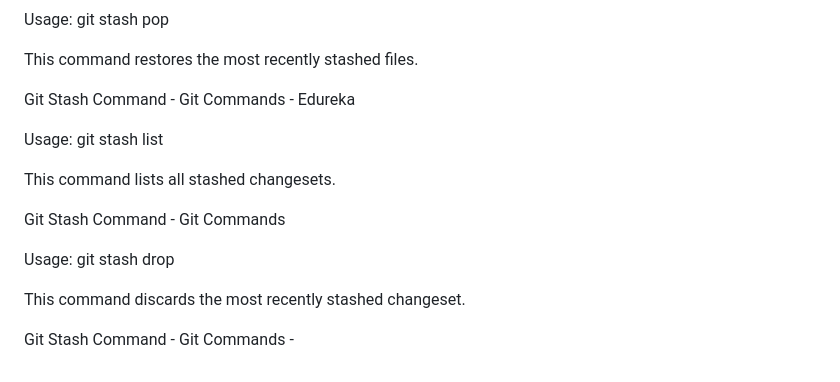
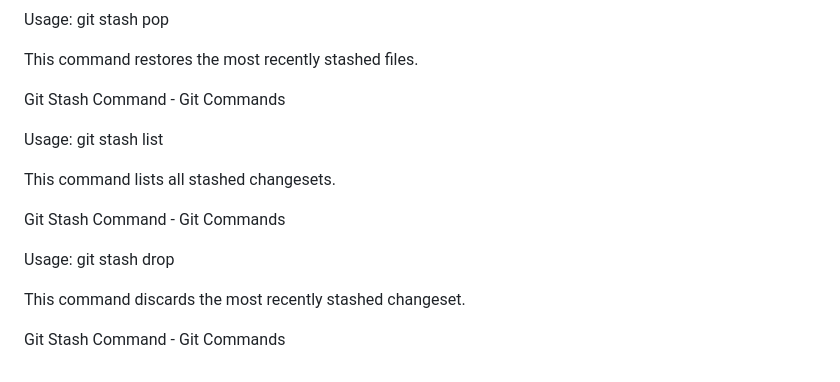
Before and after one commit to na-talia/git-test, a Markdown page: README.md, the part around the change. Rendered like a GitHub page.

```diff
--- a/README.md
+++ b/README.md
@@ -217,7 +217,7 @@ Usage: git stash pop
 
 This command restores the most recently stashed files.
 
-Git Stash Command - Git Commands - Edureka
+Git Stash Command - Git Commands
 
 Usage: git stash list
 
@@ -229,4 +229,4 @@ Usage: git stash drop
 
 This command discards the most recently stashed changeset.
 
-Git Stash Command - Git Commands -
+Git Stash Command - Git Commands
```
